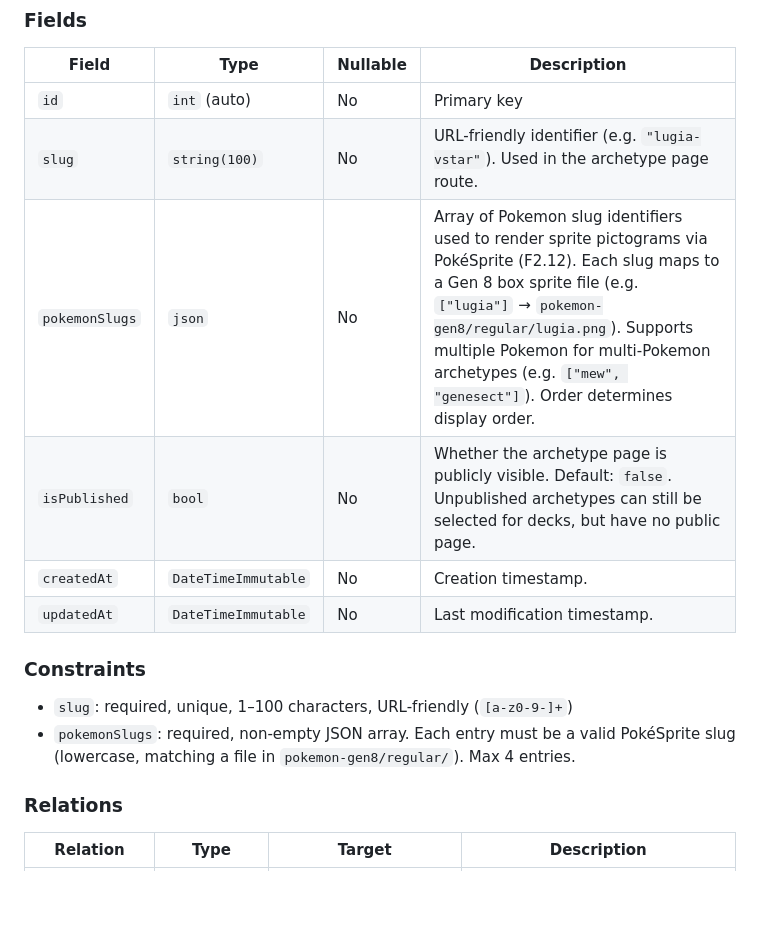
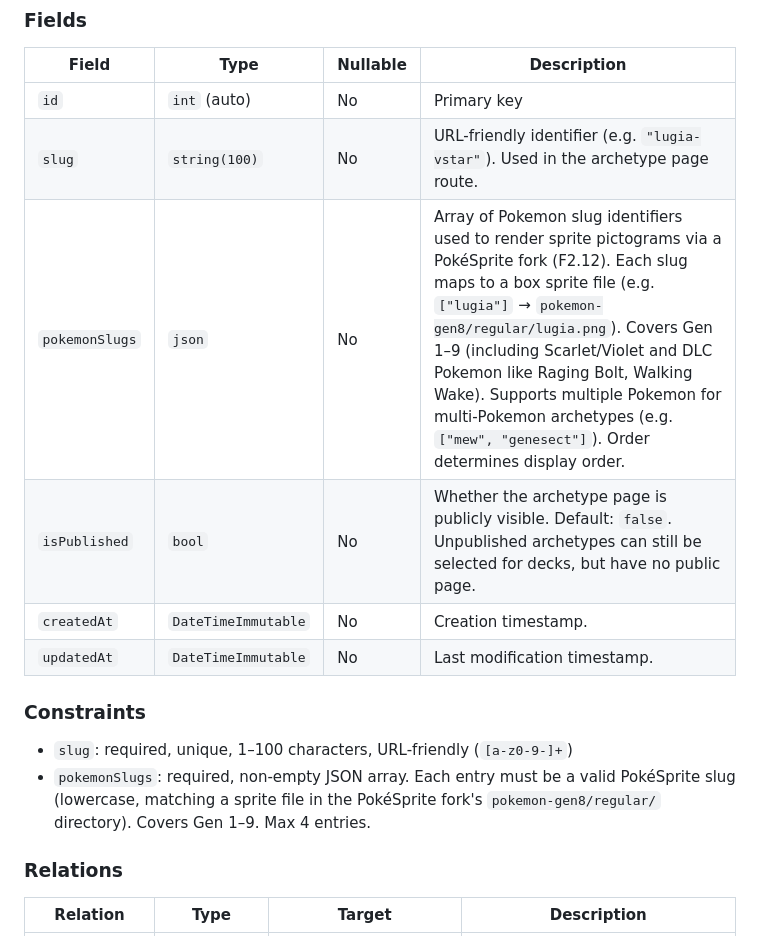
Before and after one commit to jbourdin/expandedDecks, a Markdown page: docs/models/deck.md, the part around the change. Rendered like a GitHub page; blank space fills up the shorter version.

```diff
--- a/docs/models/deck.md
+++ b/docs/models/deck.md
@@ -140,7 +140,7 @@ A managed archetype entry representing a deck strategy (e.g. "Lugia VSTAR", "Mew
 |----------------|--------------------|----------|-------------|
 | `id`           | `int` (auto)       | No       | Primary key |
 | `slug`         | `string(100)`      | No       | URL-friendly identifier (e.g. `"lugia-vstar"`). Used in the archetype page route. |
-| `pokemonSlugs` | `json`            | No       | Array of Pokemon slug identifiers used to render sprite pictograms via PokéSprite (F2.12). Each slug maps to a Gen 8 box sprite file (e.g. `["lugia"]` → `pokemon-gen8/regular/lugia.png`). Supports multiple Pokemon for multi-Pokemon archetypes (e.g. `["mew", "genesect"]`). Order determines display order. |
+| `pokemonSlugs` | `json`            | No       | Array of Pokemon slug identifiers used to render sprite pictograms via a PokéSprite fork (F2.12). Each slug maps to a box sprite file (e.g. `["lugia"]` → `pokemon-gen8/regular/lugia.png`). Covers Gen 1–9 (including Scarlet/Violet and DLC Pokemon like Raging Bolt, Walking Wake). Supports multiple Pokemon for multi-Pokemon archetypes (e.g. `["mew", "genesect"]`). Order determines display order. |
 | `isPublished`  | `bool`             | No       | Whether the archetype page is publicly visible. Default: `false`. Unpublished archetypes can still be selected for decks, but have no public page. |
 | `createdAt`    | `DateTimeImmutable` | No      | Creation timestamp. |
 | `updatedAt`    | `DateTimeImmutable` | No      | Last modification timestamp. |
@@ -148,7 +148,7 @@ A managed archetype entry representing a deck strategy (e.g. "Lugia VSTAR", "Mew
 ### Constraints
 
 - `slug`: required, unique, 1–100 characters, URL-friendly (`[a-z0-9-]+`)
-- `pokemonSlugs`: required, non-empty JSON array. Each entry must be a valid PokéSprite slug (lowercase, matching a file in `pokemon-gen8/regular/`). Max 4 entries.
+- `pokemonSlugs`: required, non-empty JSON array. Each entry must be a valid PokéSprite slug (lowercase, matching a sprite file in the PokéSprite fork's `pokemon-gen8/regular/` directory). Covers Gen 1–9. Max 4 entries.
 
 ### Relations
 
```
Also changed, not shown: docs/credits.md (+1 -1 lines), docs/features.md (+1 -1 lines).
